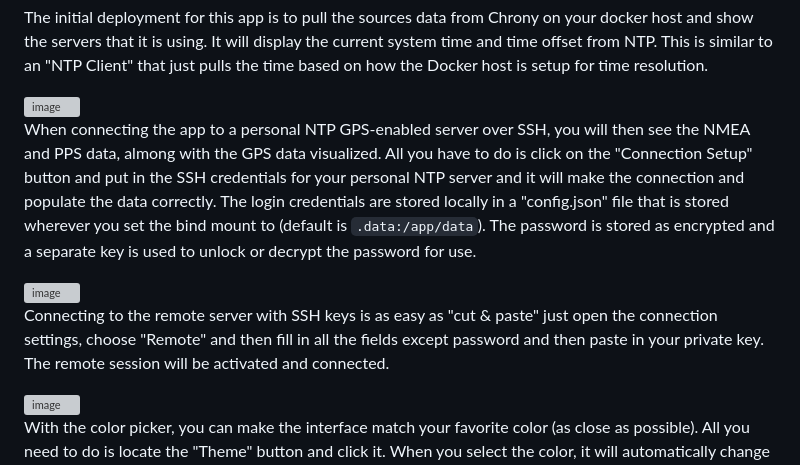
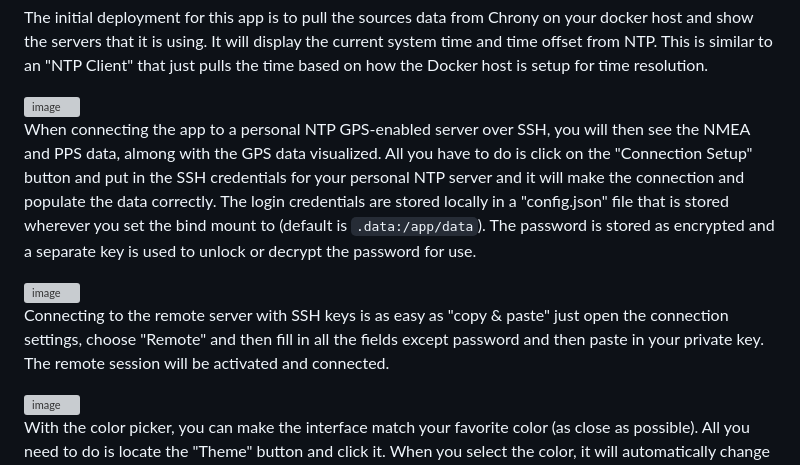
Before and after one commit to NightHawkATL/ntp-dashboard, a Markdown page: README.md, the part around one of its changes. Drawn GitHub-style; grey boxes are pictures that could not be loaded.

Commit message:
Update README.md
Signed-off-by: NightHawkATL <8395658+NightHawkATL@users.noreply.github.com>

```diff
--- a/README.md
+++ b/README.md
@@ -12,5 +12,5 @@ When connecting the app to a personal NTP GPS-enabled server over SSH, you will
 
-Connecting to the remote server with SSH keys is as easy as "cut & paste" just open the connection settings, choose "Remote" and then fill in all the fields except password and then paste in your private key. The remote session will be activated and connected.
+Connecting to the remote server with SSH keys is as easy as "copy & paste" just open the connection settings, choose "Remote" and then fill in all the fields except password and then paste in your private key. The remote session will be activated and connected.
 
 <img width="454" height="604" alt="image" src="https://github.com/user-attachments/assets/7bd6cc08-7998-4360-a374-9c63288c7816" />
 
```
Also changed, not shown: other parts of README.md (+2 -2 lines).
